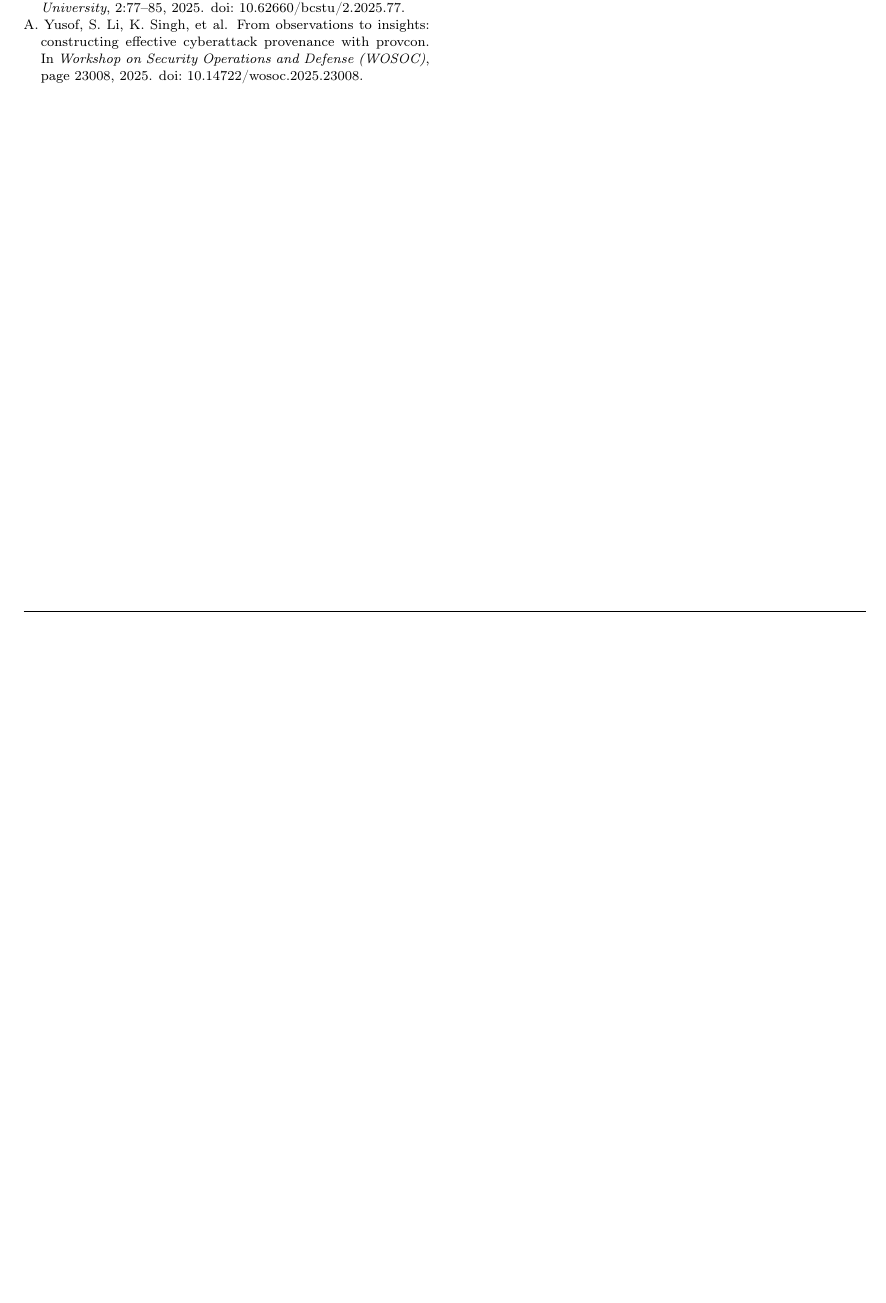
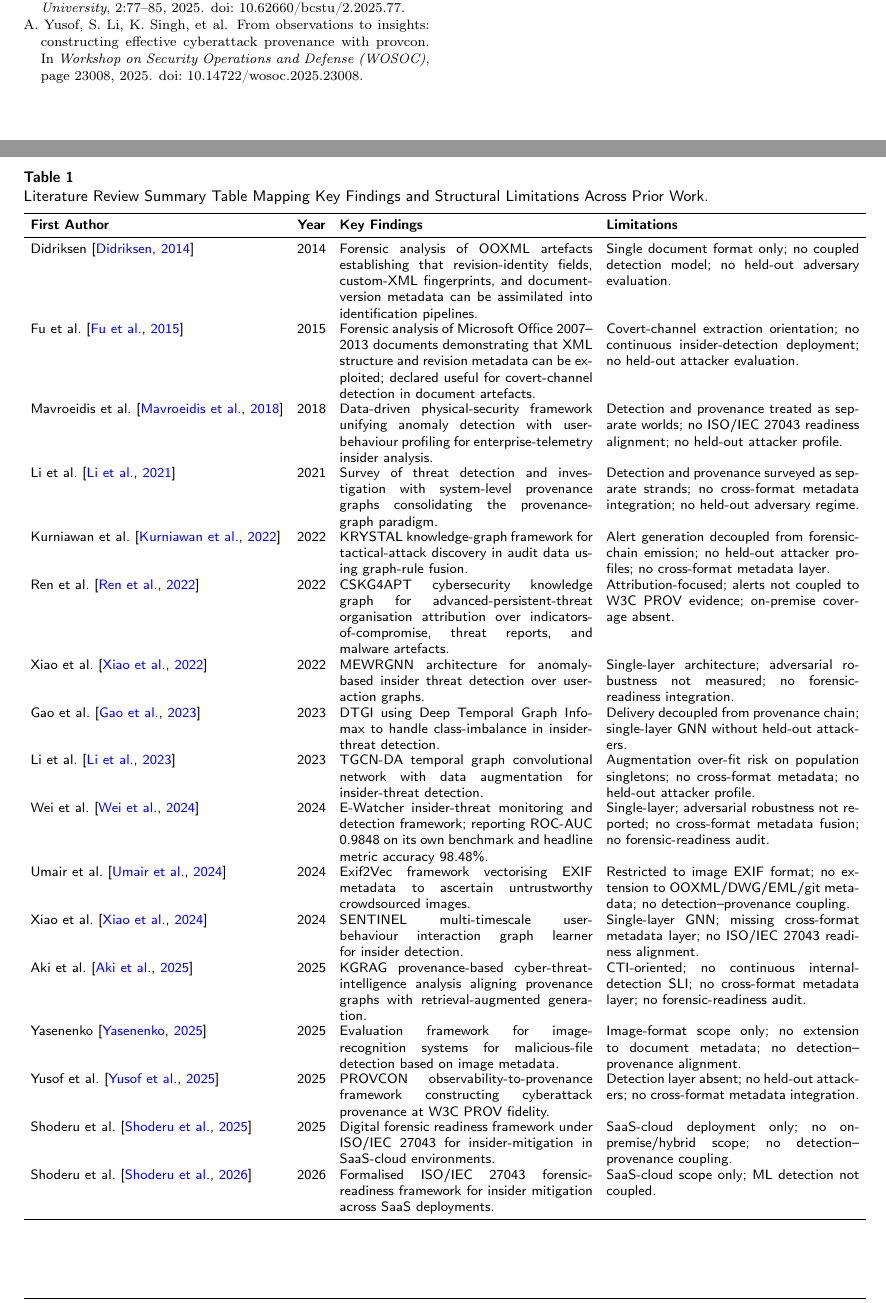
Before and after one commit to ali-Hamza817/Turret-OS, a LaTeX paper (paper/main.tex, which reads paper/sections/02_literature_review.tex): part of page 4 of 4 before the commit and two parts of pages 4 and 5 of 5 after it, the two joined at a grey line, cut so that both start at the same text, the shorter picture padded with empty space. Compiled offline with pdfLaTeX; a LaTeX package or settings file that is missing is left out.

Commit message:
Add Table 1 Literature Review Summary Table to Section 2 and optimize table formatting for Elsevier cas-dc layout

```diff
--- a/paper/sections/02_literature_review.tex
+++ b/paper/sections/02_literature_review.tex
@@ -9,3 +9,35 @@ The third research wave tied provenance-graph analytics to detection of advanced
 The most recent wave began treating metadata, provenance, and forensic-readiness as first-class research targets. \citet{umair2024exif2vec} proposed Exif2Vec, a framework to ascertain untrustworthy crowdsourced images by vectorising EXIF metadata, demonstrating that image-level provenance signals can expose tampering behaviour. \citet{yasenenko2025evaluating} evaluated image-recognition systems for automatic detection of malicious files based on image metadata, reporting AUROC 0.76 on a curated image set. \citet{aki2025provenance} extended KGRAG---provenance-based cyber-threat-intelligence analysis with knowledge graphs and retrieval-augmented generation---pushing provenance representation into LLMs. \citet{yusof2025provcon} introduced PROVCON, an observability-to-provenance framework, demonstrating that operational telemetry can be elevated to W3C PROV provenance. \citet{shoderu2025dfrsaas} and \citet{shoderu2026dfrconference} formalised digital forensic readiness under ISO/IEC 27043 for the SaaS-cloud environment, but their evaluation was scoped to SaaS-cloud deployments and did not couple readiness to ML detection or on-premise/hybrid enterprise settings \citep{shoderu2025dfrsaas, shoderu2026dfrconference}. The remaining open gap of this generation is the absence of a unifying architecture that fuses cross-format metadata extraction, multi-layer joint inference, ISO/IEC 27043 readiness, and held-out attacker profiles within a single deployable system.
 
 Synthesising the limitations of the four research waves---narrow format coverage of media forensics, separation of detection and provenance, absence of held-out adversarial regimes, and missing on-premise forensic-readiness coupling---we propose TURRET OS,\footnote{Project repository: \url{https://github.com/ali-Hamza817/Turret-OS}} a four-layer architecture that fuses cross-format metadata harvest (L1), a Neo4j knowledge graph (L2), a rule-AST inference engine (L3), and multi-layer GraphSAGE inference (L3.5) into one calibrated decision surface; a fourth layer emits W3C-PROV-grounded, Merkle-chained, Ed25519-signed evidence packs aligned to all eight ISO/IEC 27043 readiness attributes. End-to-end detection with the multi-layer stack attains ROC-AUC 0.9997, F1 @ 0.5\% FPR of 0.8774, and MCC 0.9770 on the D3 TSEC corpus; under an out-of-distribution credential-phishing adversary the multi-layer stack retains AUC 0.9572 with only 4.12\% drop, while single-layer L1 feature detectors collapse to AUC 0.7363 with 26.25\% drop---a +22.09\% architectural rescue. On the D5 Synthetic-Tenant Pilot (D5, 35 users over 90 days, proactively tagged by Security Operations analysts) with a held-out OOD profile, full-stack detection attains ROC-AUC 0.9928, F1 @ 0.8936, and MCC 0.9539; SHAP feature-importance audit with a runtime whitelist invariant guarantees zero label leakage at deployment, with \texttt{copy\_to\_removable} as the dominant operational signal. ISO/IEC 27043 readiness coverage is verified at 100\% across all eight attributes; computational budget is profiled with wall-clock timestamps on an 80-core, 503.58 GB-RAM, NVIDIA L40S, Python 3.12.9 deployment platform. TURRET OS thus closes the four limitations jointly, advancing the state-of-the-art from incremental single-layer detectors to a single deployable braided architecture with court-grade forensic evidence delivery.
+
+\begin{table*}[htbp]
+\caption{Literature Review Summary Table Mapping Key Findings and Structural Limitations Across Prior Work.}
+\label{tab:lit_review_summary}
+\centering
+\footnotesize
+\renewcommand{\arraystretch}{0.95}
+\setlength{\tabcolsep}{4pt}
+\begin{tabularx}{\textwidth}{l c X X}
+\toprule
+\textbf{First Author} & \textbf{Year} & \textbf{Key Findings} & \textbf{Limitations} \\
+\midrule
+Didriksen \citep{didriksen2014ooxml} & 2014 & Forensic analysis of OOXML artefacts establishing that revision-identity fields, custom-XML fingerprints, and document-version metadata can be assimilated into identification pipelines. & Single document format only; no coupled detection model; no held-out adversary evaluation. \\
+Fu et al. \citep{fu2015docx} & 2015 & Forensic analysis of Microsoft Office 2007--2013 documents demonstrating that XML structure and revision metadata can be exploited; declared useful for covert-channel detection in document artefacts. & Covert-channel extraction orientation; no continuous insider-detection deployment; no held-out attacker evaluation. \\
+Mavroeidis et al. \citep{mavroeidis2018framework} & 2018 & Data-driven physical-security framework unifying anomaly detection with user-behaviour profiling for enterprise-telemetry insider analysis. & Detection and provenance treated as separate worlds; no ISO/IEC 27043 readiness alignment; no held-out attacker profile. \\
+Li et al. \citep{li2021threat} & 2021 & Survey of threat detection and investigation with system-level provenance graphs consolidating the provenance-graph paradigm. & Detection and provenance surveyed as separate strands; no cross-format metadata integration; no held-out adversary regime. \\
+Kurniawan et al. \citep{kurniawan2022krystal} & 2022 & KRYSTAL knowledge-graph framework for tactical-attack discovery in audit data using graph-rule fusion. & Alert generation decoupled from forensic-chain emission; no held-out attacker profiles; no cross-format metadata layer. \\
+Ren et al. \citep{ren2022cskg4apt} & 2022 & CSKG4APT cybersecurity knowledge graph for advanced-persistent-threat organisation attribution over indicators-of-compromise, threat reports, and malware artefacts. & Attribution-focused; alerts not coupled to W3C PROV evidence; on-premise coverage absent. \\
+Xiao et al. \citep{xiao2022robust} & 2022 & MEWRGNN architecture for anomaly-based insider threat detection over user-action graphs. & Single-layer architecture; adversarial robustness not measured; no forensic-readiness integration. \\
+Gao et al. \citep{gao2023dtgi} & 2023 & DTGI using Deep Temporal Graph Infomax to handle class-imbalance in insider-threat detection. & Delivery decoupled from provenance chain; single-layer GNN without held-out attackers. \\
+Li et al. \citep{li2023tgcnda} & 2023 & TGCN-DA temporal graph convolutional network with data augmentation for insider-threat detection. & Augmentation over-fit risk on population singletons; no cross-format metadata; no held-out attacker profile. \\
+Wei et al. \citep{wei2024ewatcher} & 2024 & E-Watcher insider-threat monitoring and detection framework; reporting ROC-AUC 0.9848 on its own benchmark and headline metric accuracy 98.48\%. & Single-layer; adversarial robustness not reported; no cross-format metadata fusion; no forensic-readiness audit. \\
+Umair et al. \citep{umair2024exif2vec} & 2024 & Exif2Vec framework vectorising EXIF metadata to ascertain untrustworthy crowdsourced images. & Restricted to image EXIF format; no extension to OOXML/DWG/EML/git metadata; no detection--provenance coupling. \\
+Xiao et al. \citep{xiao2024sentinel} & 2024 & SENTINEL multi-timescale user-behaviour interaction graph learner for insider detection. & Single-layer GNN; missing cross-format metadata layer; no ISO/IEC 27043 readiness alignment. \\
+Aki et al. \citep{aki2025provenance} & 2025 & KGRAG provenance-based cyber-threat-intelligence analysis aligning provenance graphs with retrieval-augmented generation. & CTI-oriented; no continuous internal-detection SLI; no cross-format metadata layer; no forensic-readiness audit. \\
+Yasenenko \citep{yasenenko2025evaluating} & 2025 & Evaluation framework for image-recognition systems for malicious-file detection based on image metadata. & Image-format scope only; no extension to document metadata; no detection--provenance alignment. \\
+Yusof et al. \citep{yusof2025provcon} & 2025 & PROVCON observability-to-provenance framework constructing cyberattack provenance at W3C PROV fidelity. & Detection layer absent; no held-out attackers; no cross-format metadata integration. \\
+Shoderu et al. \citep{shoderu2025dfrsaas} & 2025 & Digital forensic readiness framework under ISO/IEC 27043 for insider-mitigation in SaaS-cloud environments. & SaaS-cloud deployment only; no on-premise/hybrid scope; no detection--provenance coupling. \\
+Shoderu et al. \citep{shoderu2026dfrconference} & 2026 & Formalised ISO/IEC 27043 forensic-readiness framework for insider mitigation across SaaS deployments. & SaaS-cloud scope only; ML detection not coupled. \\
+\bottomrule
+\end{tabularx}
+\end{table*}
```
Also changed, not shown: paper/main.pdf, 1 other file.
